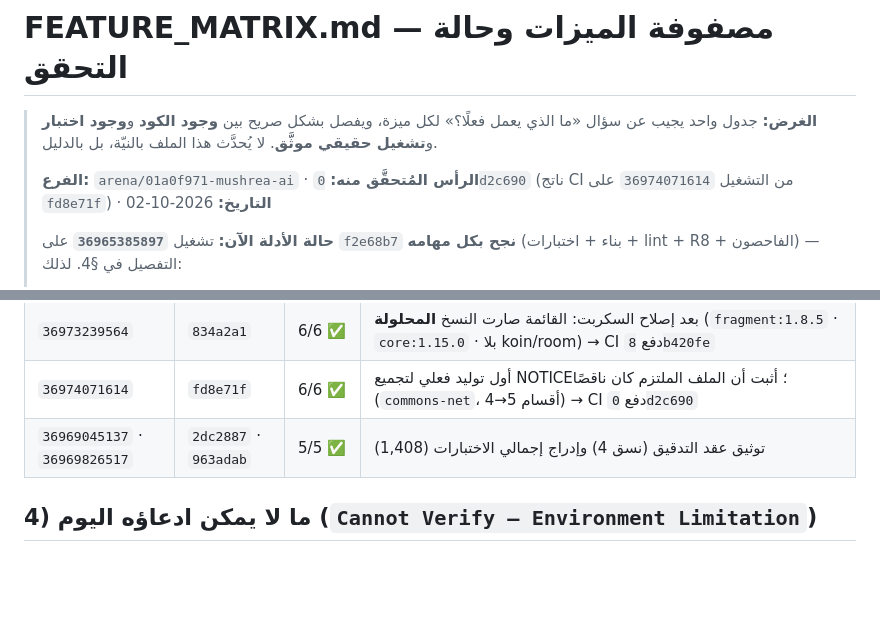
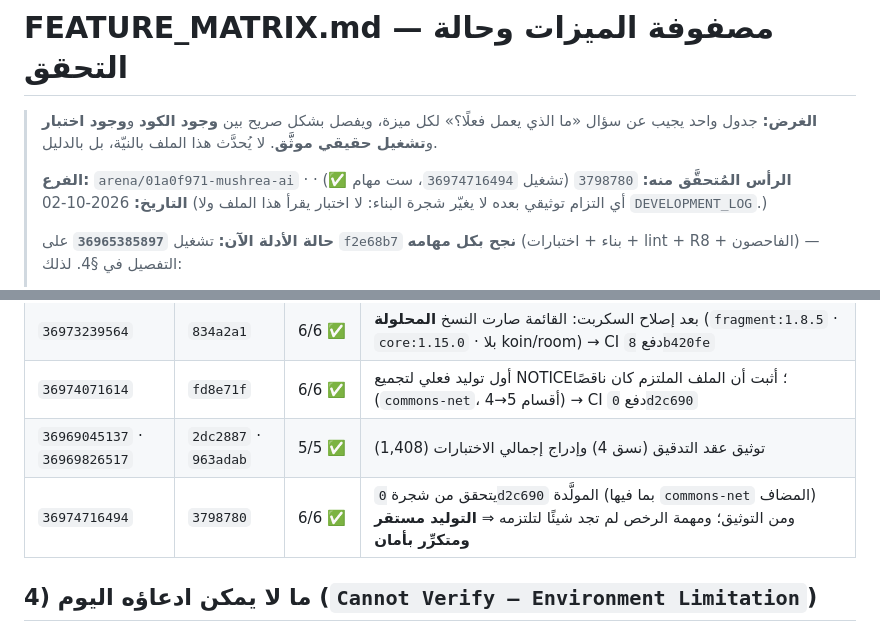
Before and after one commit to hishamalmushrea-cloud/Mushrea.AI, a Markdown page: docs/development/FEATURE_MATRIX.md, 2 parts joined by grey strips. Rendered like a GitHub page; blank space fills up the shorter version.

Commit message:
docs(development): point the matrix at the verified head and record the idempotence check
`3798780` is verified green with all six jobs, which also confirms the machine-generated licence
files committed by the previous run; the same run regenerated them and found nothing to commit, so
the generators are stable rather than churning.

Co-authored-by: arena-agent <297053741+arena-agent@users.noreply.github.com>

```diff
--- a/docs/development/FEATURE_MATRIX.md
+++ b/docs/development/FEATURE_MATRIX.md
@@ -3,7 +3,8 @@
 > **الغرض:** جدول واحد يجيب عن سؤال «ما الذي يعمل فعلًا؟» لكل ميزة، ويفصل بشكل صريح بين
 > **وجود الكود** و**وجود اختبار** و**تشغيل حقيقي موثَّق**. لا يُحدَّث هذا الملف بالنيّة، بل بالدليل.
 >
-> **الفرع:** `arena/01a0f971-mushrea-ai` · **الرأس المُتحقَّق منه:** `0d2c690` (ناتج CI من التشغيل `36974071614` على `fd8e71f`) · **التاريخ:** 2026-10-02
+> **الفرع:** `arena/01a0f971-mushrea-ai` · **الرأس المُتحقَّق منه:** `3798780` (تشغيل `36974716494`، ست مهام ✅) · **التاريخ:** 2026-10-02
+> (أي التزام توثيقي بعده لا يغيّر شجرة البناء: لا اختبار يقرأ هذا الملف ولا `DEVELOPMENT_LOG`.)
 >
 > **حالة الأدلة الآن:** تشغيل **`36965385897`** على `f2e68b7` **نجح بكل مهامه** (بناء + اختبارات +
 > lint + R8 + الفاحصون) — التفصيل في §4. لذلك:
@@ -134,6 +135,7 @@
 | `36973239564` | `834a2a1` | 6/6 ✅ | بعد إصلاح السكربت: القائمة صارت النسخ **المحلولة** (`fragment:1.8.5` · `core:1.15.0` · بلا koin/room) → CI دفع `8b420fe` |
 | `36974071614` | `fd8e71f` | 6/6 ✅ | أول توليد فعلي لتجميع NOTICE؛ أثبت أن الملف الملتزم كان ناقصًا (`commons-net`، 4→5 أقسام) → CI دفع `0d2c690` |
 | `36969045137` · `36969826517` | `2dc2887` · `963adab` | 5/5 ✅ | توثيق عقد التدقيق (نسق 4) وإدراج إجمالي الاختبارات (1,408) |
+| `36974716494` | `3798780` | 6/6 ✅ | يتحقق من شجرة `0d2c690` المولَّدة (بما فيها `commons-net` المضاف) ومن التوثيق؛ ومهمة الرخص لم تجد شيئًا لتلتزمه ⇒ **التوليد مستقر ومتكرِّر بأمان** |
 
 ## 4) ما لا يمكن ادعاؤه اليوم (`Cannot Verify — Environment Limitation`)
 
```
